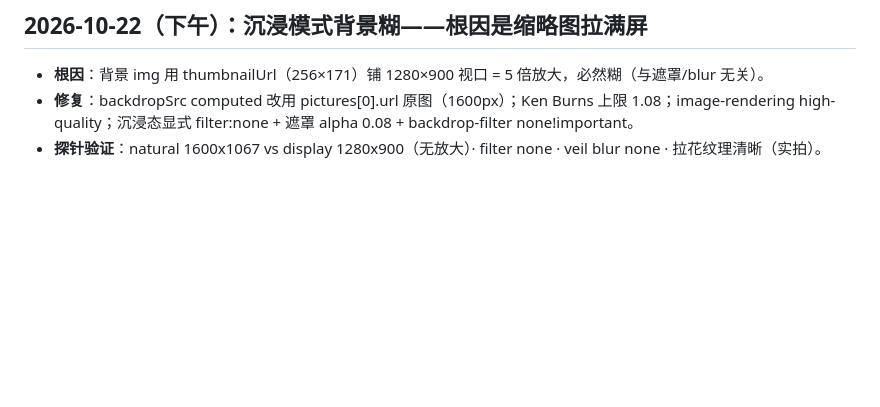
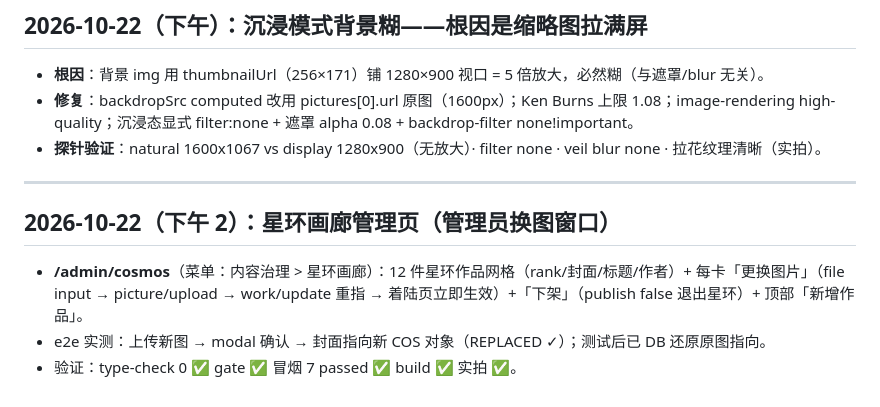
Before and after one commit to Freedom-Limerence/smart_photo_community, a Markdown page: 开发日志.md, the part around the change. Rendered like a GitHub page; blank space fills up the shorter version.

Commit message:
docs: record ring gallery admin page

```diff
--- a/开发日志.md
+++ b/开发日志.md
@@ -927,3 +927,11 @@ motionsites 语言四张深水牌打出：
 - **根因**：背景 img 用 thumbnailUrl（256×171）铺 1280×900 视口 = 5 倍放大，必然糊（与遮罩/blur 无关）。
 - **修复**：backdropSrc computed 改用 pictures[0].url 原图（1600px）；Ken Burns 上限 1.08；image-rendering high-quality；沉浸态显式 filter:none + 遮罩 alpha 0.08 + backdrop-filter none!important。
 - **探针验证**：natural 1600x1067 vs display 1280x900（无放大）· filter none · veil blur none · 拉花纹理清晰（实拍）。
+
+---
+
+## 2026-10-22（下午 2）：星环画廊管理页（管理员换图窗口）
+
+- **/admin/cosmos**（菜单：内容治理 > 星环画廊）：12 件星环作品网格（rank/封面/标题/作者）+ 每卡「更换图片」（file input → picture/upload → work/update 重指 → 着陆页立即生效）+「下架」（publish false 退出星环）+ 顶部「新增作品」。
+- e2e 实测：上传新图 → modal 确认 → 封面指向新 COS 对象（REPLACED ✓）；测试后已 DB 还原原图指向。
+- 验证：type-check 0 ✅ gate ✅ 冒烟 7 passed ✅ build ✅ 实拍 ✅。
```
